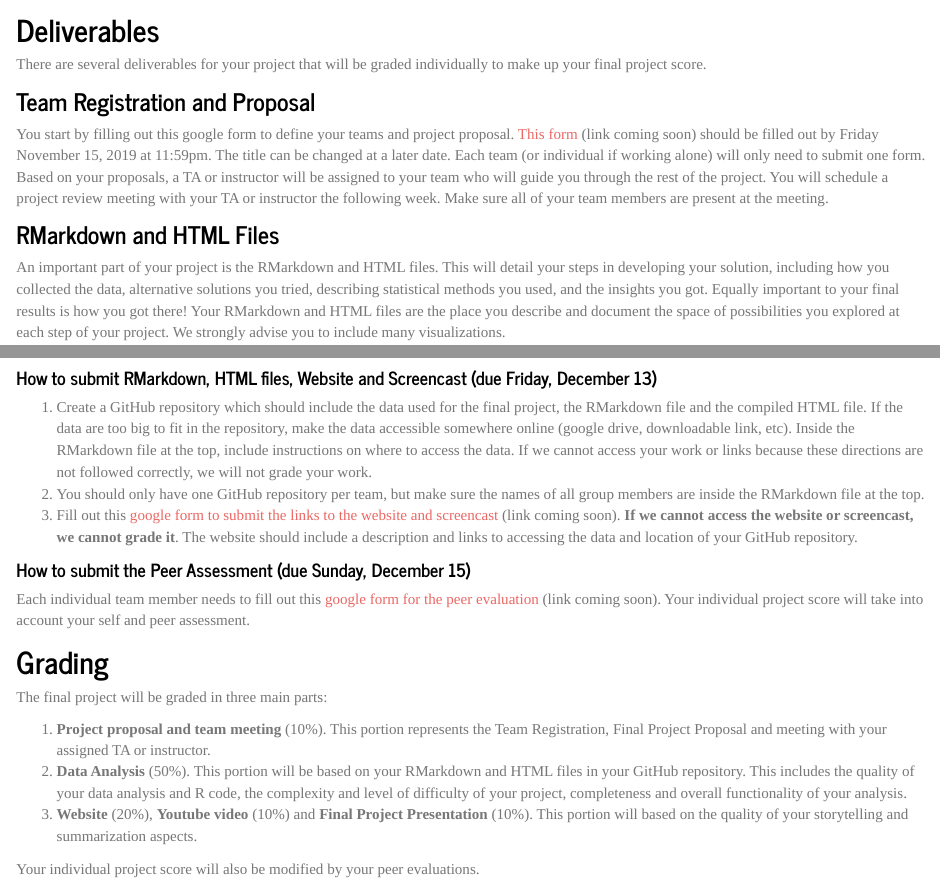
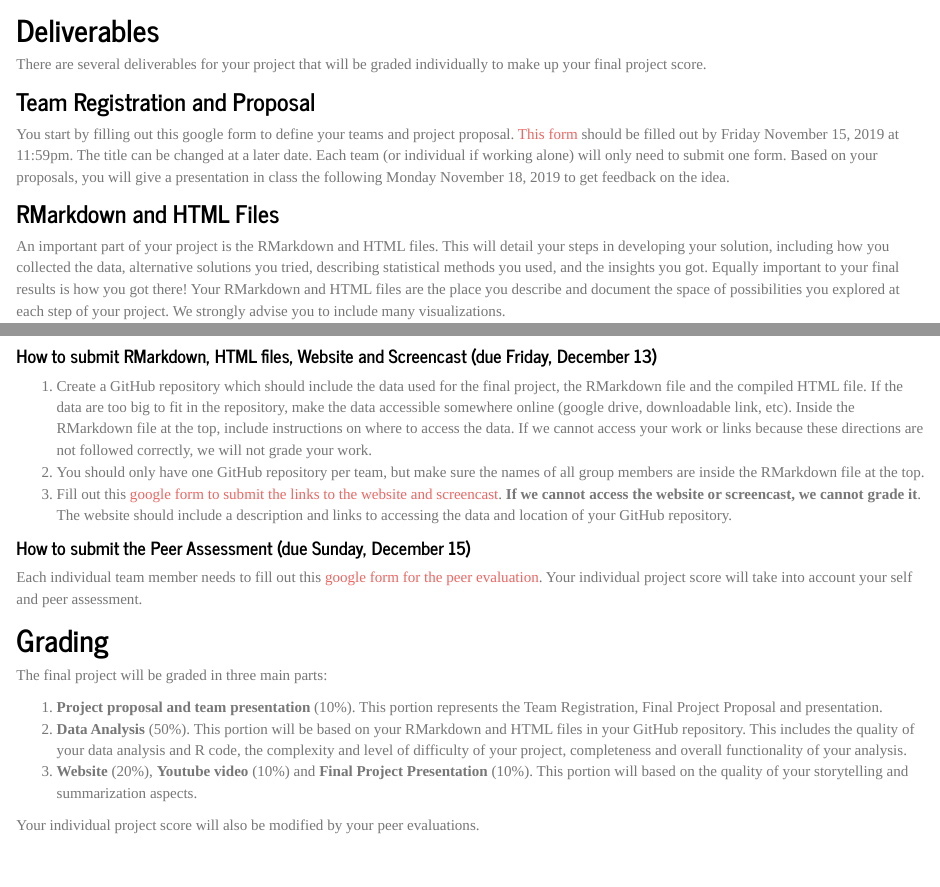
Before and after one commit to jhu-advdatasci/2019, an R Markdown document (projects.Rmd): the page in a window 1100 px wide, from 690 px down, and a second part further down, joined at a grey line. The pictures show the output file projects.html that the author committed with the source, opened offline; library style sheets and scripts come from the installed R packages.

Commit message:
updating project links

```diff
--- a/projects.Rmd
+++ b/projects.Rmd
@@ -23,7 +23,7 @@ There are a few milestones for your final project. **It is critical to note that
 There are several deliverables for your project that will be graded individually to make up your final project score.
 
 ### Team Registration and Proposal
-You start by filling out this google form to define your teams and project proposal. [This form]() (link coming soon) should be filled out by Friday November 15, 2019 at 11:59pm. The title can be changed at a later date. Each team (or individual if working alone) will only need to submit one form. Based on your proposals, a TA or instructor will be assigned to your team who will guide you through the rest of the project. You will schedule a project review meeting with your TA or instructor the following week. Make sure all of your team members are present at the meeting.
+You start by filling out this google form to define your teams and project proposal. [This form](https://forms.gle/mdMk1N5oaTanJGhQ7) should be filled out by Friday November 15, 2019 at 11:59pm. The title can be changed at a later date. Each team (or individual if working alone) will only need to submit one form. Based on your proposals, you will give a presentation in class the following Monday November 18, 2019 to get feedback on the idea.
 
 ### RMarkdown and HTML Files
 An important part of your project is the RMarkdown and HTML files. This will detail your steps in developing your solution, including how you collected the data, alternative solutions you tried, describing statistical methods you used, and the insights you got. Equally important to your final results is how you got there! Your RMarkdown and HTML files are the place you describe and document the space of possibilities you explored at each step of your project. We strongly advise you to include many visualizations.
@@ -80,16 +80,16 @@ Your teammates' assessment of your contributions and the accuracy of your self-a
 #### How to submit RMarkdown, HTML files, Website and Screencast (due Friday, December 13)
 1. Create a GitHub repository which should include the data used for the final project, the RMarkdown file and the compiled HTML file. If the data are too big to fit in the repository, make the data accessible somewhere online (google drive, downloadable link, etc). Inside the RMarkdown file at the top, include instructions on where to access the data. If we cannot access your work or links because these directions are not followed correctly, we will not grade your work.
 2. You should only have one GitHub repository per team, but make sure the names of all group members are inside the RMarkdown file at the top.
-3. Fill out this [google form to submit the links to the website and screencast]()  (link coming soon). **If we cannot access the website or screencast, we cannot grade it**. The website should include a description and links to accessing the data and location of your GitHub repository.
+3. Fill out this [google form to submit the links to the website and screencast](https://forms.gle/tQEqsZS4G96sGayu9). **If we cannot access the website or screencast, we cannot grade it**. The website should include a description and links to accessing the data and location of your GitHub repository.
 
 #### How to submit the Peer Assessment (due Sunday, December 15)
-Each individual team member needs to fill out this [google form for the peer evaluation]()  (link coming soon). Your individual project score will take into account your self and peer assessment.
+Each individual team member needs to fill out this [google form for the peer evaluation](https://forms.gle/tY8urhThbo1AbtCQ7). Your individual project score will take into account your self and peer assessment.
 
 
 ## Grading
 The final project will be graded in three main parts:
 
-1. **Project proposal and team meeting** (10%). This portion represents the Team Registration, Final Project Proposal and meeting with your assigned TA or instructor.
+1. **Project proposal and team presentation** (10%). This portion represents the Team Registration, Final Project Proposal and presentation.
 2. **Data Analysis** (50%). This portion will be based on your RMarkdown and HTML files in your GitHub repository. This includes the quality of your data analysis and R code, the complexity and level of difficulty of your project, completeness and overall functionality of your analysis.
 3. **Website** (20%), **Youtube video** (10%) and **Final Project Presentation** (10%). This portion will based on the quality of your storytelling and summarization aspects.
 
```
Also changed, not shown: projects.html.
